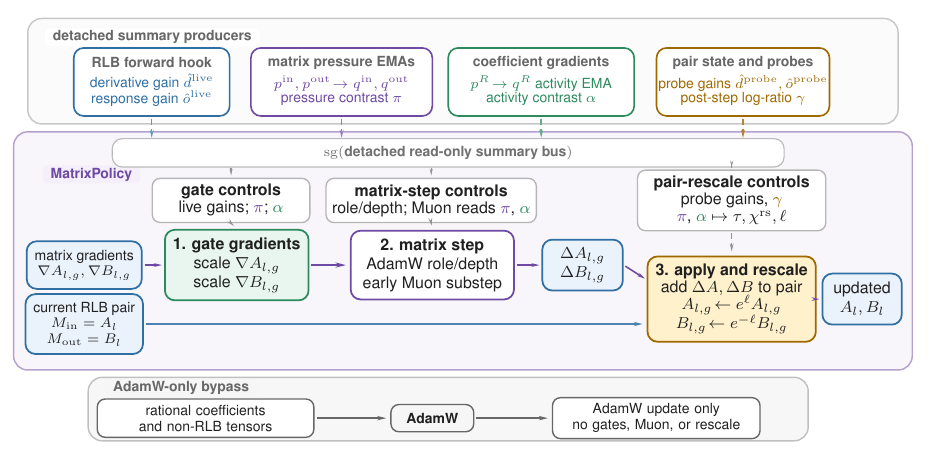
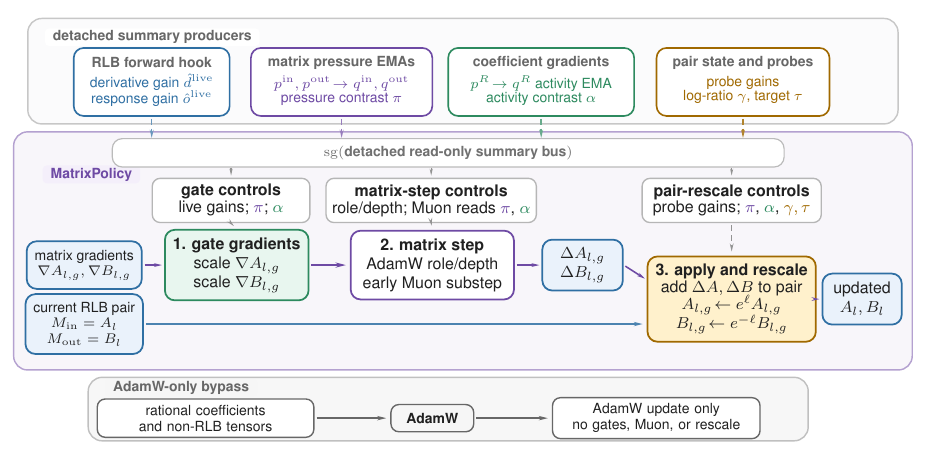
Before and after one commit to mtang398/Rational-Optimizer, a LaTeX figure (paper/iclr_method_draft/figures_src/matrixpolicy_signal_flow.tex): the whole page. Compiled offline with pdfLaTeX.

Commit message:
Restore earlier Wednesday MatrixPolicy figure

```diff
--- a/paper/iclr_method_draft/figures_src/matrixpolicy_signal_flow.tex
+++ b/paper/iclr_method_draft/figures_src/matrixpolicy_signal_flow.tex
@@ -136,7 +136,7 @@
     at (13.28,6.43) {};
   \node[prodTitle] at ($(balance.center)+(0,0.34)$) {pair state and probes};
   \node[prodVars, text=mpAmber] at ($(balance.center)+(0,-0.15)$)
-    {probe gains $\hat d^{\rm probe},\hat o^{\rm probe}$\\[-1pt]post-step log-ratio $\gamma$};
+    {probe gains\\[-1pt]log-ratio $\gamma$, target $\tau$};
 
   \node[summaryLane, minimum width=11.85cm] (summarybus) at (8.08,5.18)
     {$\operatorname{sg}(\text{detached read-only summary bus})$};
@@ -154,11 +154,10 @@
     {\textbf{matrix-step controls}\\[-1pt]
      role/depth; Muon reads \textcolor{mpPurple}{$\pi$},
      \textcolor{mpGreen}{$\alpha$}};
-  \node[readCard, minimum width=3.32cm] (rrescale) at (13.08,4.34)
+  \node[readCard, minimum width=3.16cm] (rrescale) at (13.08,4.34)
     {\textbf{pair-rescale controls}\\[-1pt]
-     probe gains, \textcolor{mpAmber}{$\gamma$}\\[-1pt]
-     \textcolor{mpPurple}{$\pi$}, \textcolor{mpGreen}{$\alpha$}
-     $\mapsto \tau,\chi^{\rm rs},\ell$};
+     probe gains; \textcolor{mpPurple}{$\pi$},
+     \textcolor{mpGreen}{$\alpha$}, \textcolor{mpAmber}{$\gamma,\tau$}};
 
   \draw[tapArrow] (summarybus.south -| rgate.north) -- (rgate.north);
   \draw[tapArrow] (summarybus.south -| rbranch.north) -- (rbranch.north);
```
Also changed, not shown: paper/iclr_method_draft/figures/matrixpolicy_signal_flow.pdf, paper/iclr_method_draft/main.pdf.
